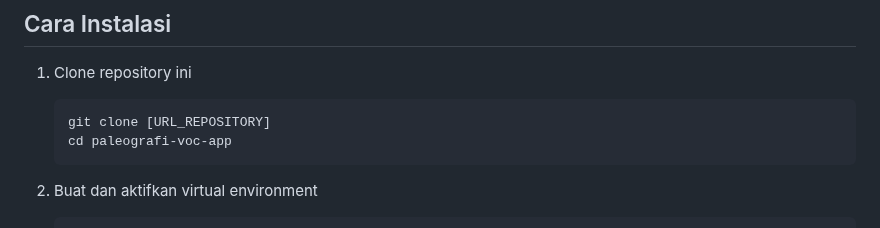
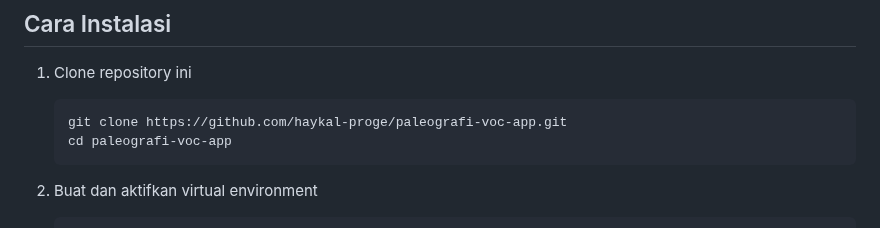
Before and after one commit to haykalaul/paleografi-voc-app, a Markdown page: Readme.md, the part around the change. Rendered like a GitHub page.

Commit message:
Docs: Update Readme

````diff
--- a/Readme.md
+++ b/Readme.md
@@ -23,7 +23,7 @@ Aplikasi web berbasis Python untuk meningkatkan kualitas citra paleografi arsip
 
 1. Clone repository ini
    ```bash
-   git clone [URL_REPOSITORY]
+   git clone https://github.com/haykal-proge/paleografi-voc-app.git
    cd paleografi-voc-app
    ```
 
````
